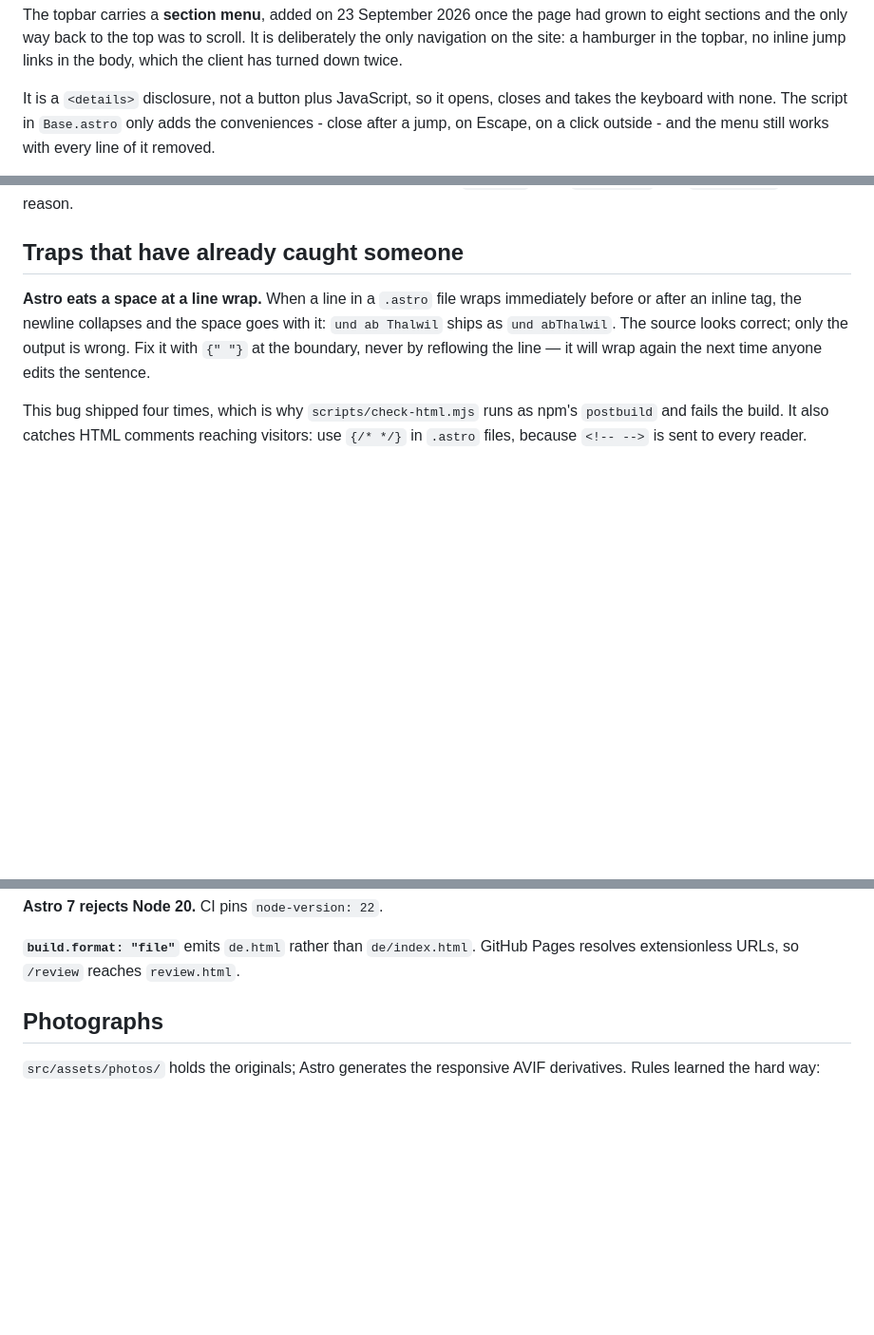
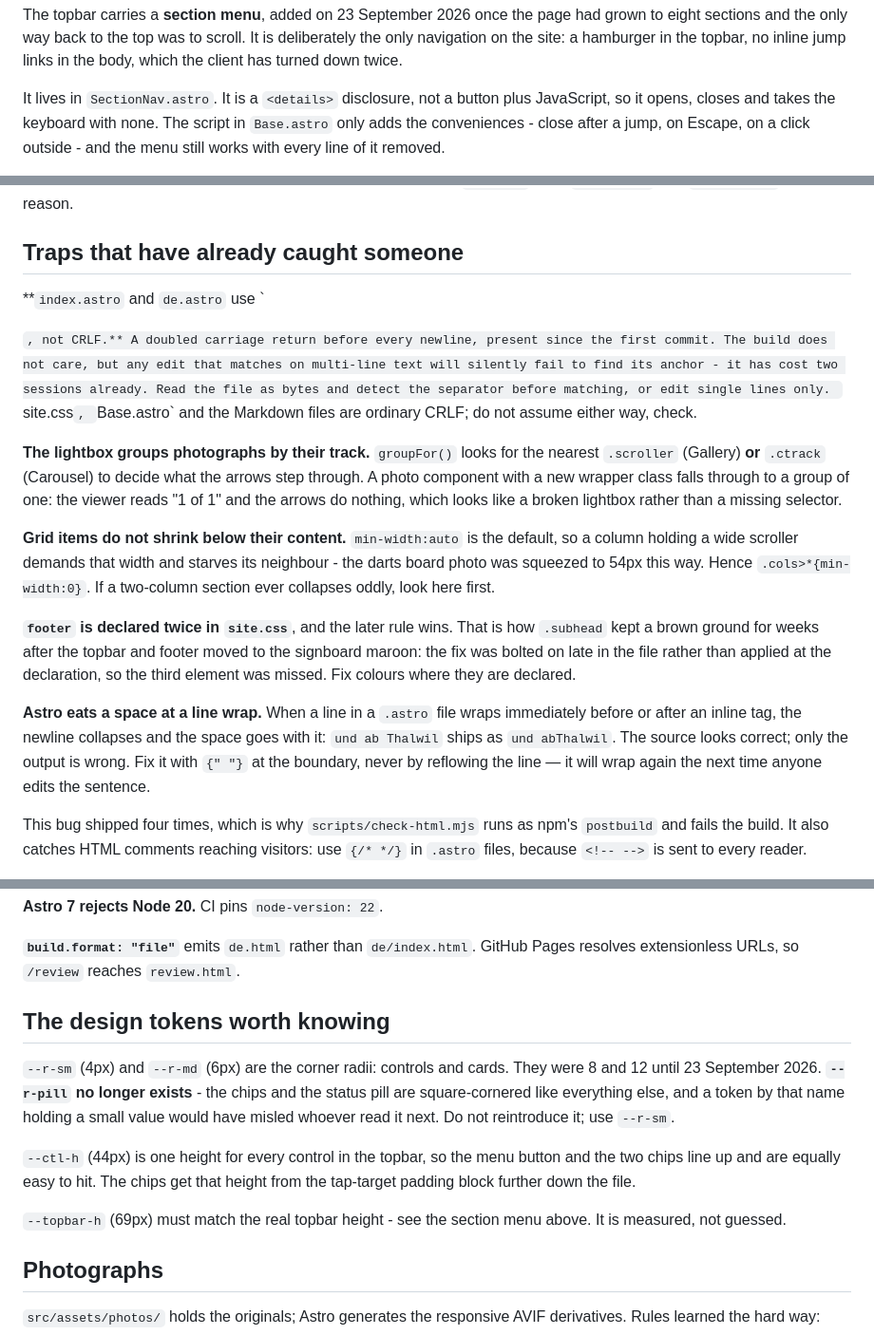
Before and after one commit to oberrieden-pub/bigben, a Markdown page: AGENTS.md, 3 parts joined by grey strips. Shown at 95% size. GitHub-like rendering; blank space fills up the shorter version.

Commit message:
Write down what the last few days actually taught us
The documentation had drifted behind the work. Five traps were costing
time without being recorded anywhere:

- index.astro and de.astro use \r\r\n, not CRLF. Any multi-line edit
  silently fails to match. This has caught two sessions.
- The lightbox groups photographs by .scroller or .ctrack; a new wrapper
  class falls through to a group of one and looks like a broken viewer.
- Grid items default to min-width:auto, which starved a column until
  .cols>*{min-width:0}.
- footer is declared twice in site.css and the later rule wins, which is
  precisely how .subhead kept a brown ground after everything around it
  moved to maroon.
- The radius and control-height tokens, including that --r-pill is gone
  rather than reduced.

README gains a short orientation section: the eight anchors, the section
menu, and which of the two photo components does what.

Co-Authored-By: Claude Opus 5 <noreply@anthropic.com>

```diff
--- a/AGENTS.md
+++ b/AGENTS.md
@@ -111,7 +111,8 @@ scroll. It is deliberately the only navigation on the site: a hamburger in the
 topbar, no inline jump links in the body, which the client has turned down
 twice.
 
-It is a `<details>` disclosure, not a button plus JavaScript, so it opens,
+It lives in `SectionNav.astro`. It is a `<details>` disclosure, not a button
+plus JavaScript, so it opens,
 closes and takes the keyboard with none. The script in `Base.astro` only adds
 the conveniences - close after a jump, on Escape, on a click outside - and the
 menu still works with every line of it removed.
@@ -197,6 +198,34 @@ this reason.
 
 ## Traps that have already caught someone
 
+**`index.astro` and `de.astro` use `
+
+`, not CRLF.** A doubled carriage
+return before every newline, present since the first commit. The build does
+not care, but any edit that matches on multi-line text will silently fail to
+find its anchor - it has cost two sessions already. Read the file as bytes and
+detect the separator before matching, or edit single lines only. `site.css`,
+`Base.astro` and the Markdown files are ordinary CRLF; do not assume either
+way, check.
+
+**The lightbox groups photographs by their track.** `groupFor()` looks for the
+nearest `.scroller` (Gallery) **or** `.ctrack` (Carousel) to decide what the
+arrows step through. A photo component with a new wrapper class falls through
+to a group of one: the viewer reads "1 of 1" and the arrows do nothing, which
+looks like a broken lightbox rather than a missing selector.
+
+**Grid items do not shrink below their content.** `min-width:auto` is the
+default, so a column holding a wide scroller demands that width and starves
+its neighbour - the darts board photo was squeezed to 54px this way. Hence
+`.cols>*{min-width:0}`. If a two-column section ever collapses oddly, look
+here first.
+
+**`footer` is declared twice in `site.css`**, and the later rule wins. That is
+how `.subhead` kept a brown ground for weeks after the topbar and footer moved
+to the signboard maroon: the fix was bolted on late in the file rather than
+applied at the declaration, so the third element was missed. Fix colours where
+they are declared.
+
 **Astro eats a space at a line wrap.** When a line in a `.astro` file wraps
 immediately before or after an inline tag, the newline collapses and the space
 goes with it: `und ab Thalwil` ships as `und abThalwil`. The source looks
@@ -224,6 +253,21 @@ transfer, by contrast, carries Pages and the domain across with no outage.
 
 **`build.format: "file"`** emits `de.html` rather than `de/index.html`. GitHub
 Pages resolves extensionless URLs, so `/review` reaches `review.html`.
+
+## The design tokens worth knowing
+
+`--r-sm` (4px) and `--r-md` (6px) are the corner radii: controls and cards.
+They were 8 and 12 until 23 September 2026. **`--r-pill` no longer exists** -
+the chips and the status pill are square-cornered like everything else, and a
+token by that name holding a small value would have misled whoever read it
+next. Do not reintroduce it; use `--r-sm`.
+
+`--ctl-h` (44px) is one height for every control in the topbar, so the menu
+button and the two chips line up and are equally easy to hit. The chips get
+that height from the tap-target padding block further down the file.
+
+`--topbar-h` (69px) must match the real topbar height - see the section menu
+above. It is measured, not guessed.
 
 ## Photographs
 
```
Also changed, not shown: README.md (+13 -0 lines).
